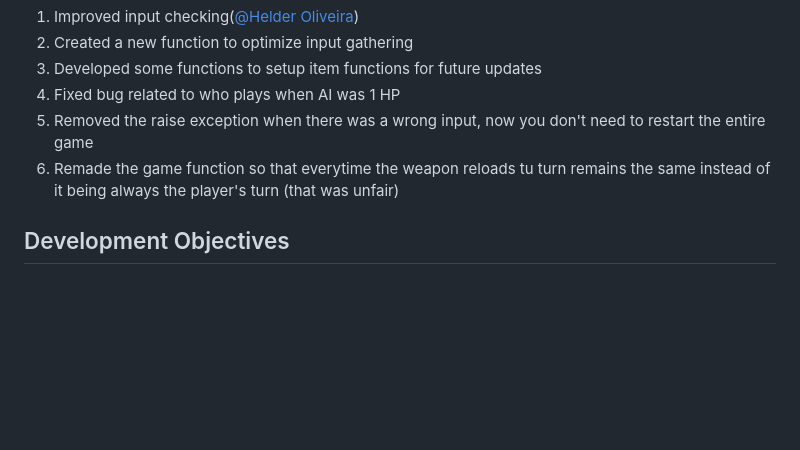
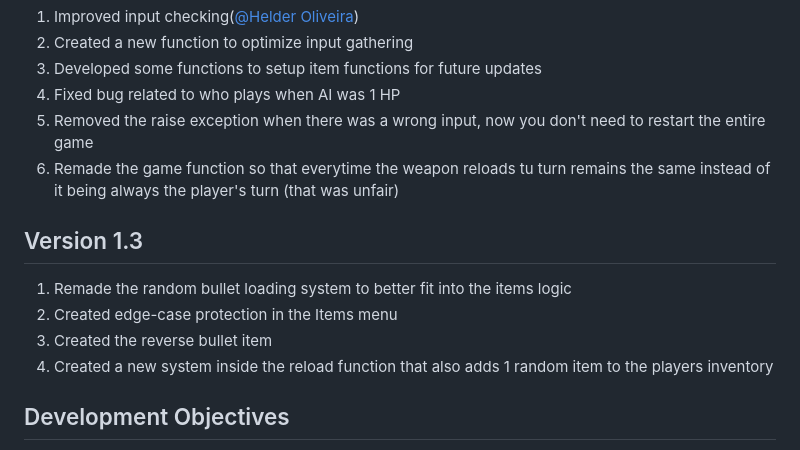
Before and after one commit to HugoNogueira05/FEUP-Projects, a Markdown page: Python/README.md, the part around the change. Rendered like a GitHub page; blank space fills up the shorter version.

```diff
--- a/Python/README.md
+++ b/Python/README.md
@@ -63,6 +63,11 @@ flowchart TD
 4. Fixed bug related to who plays when AI was 1 HP
 5. Removed the raise exception when there was a wrong input, now you don't need to restart the entire game
 6. Remade the game function so that everytime the weapon reloads tu turn remains the same instead of it being always the player's turn (that was unfair)
+## Version 1.3
+1. Remade the random bullet loading system to better fit into the items logic
+2. Created edge-case protection in the Items menu
+3. Created the reverse bullet item
+4. Created a new system inside the reload function that also adds 1 random item to the players inventory
 ## Development Objectives
 - [x] Creating Main mechanics
 - [x] Fixing outputs
```
